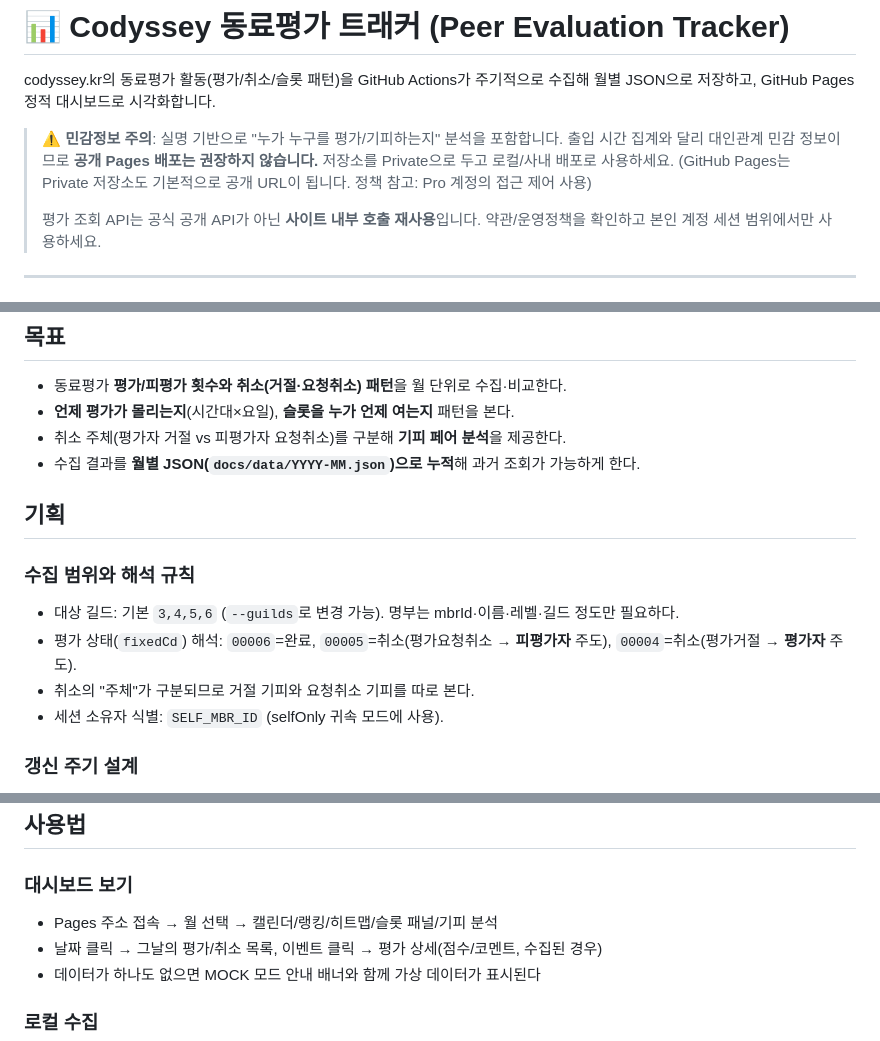
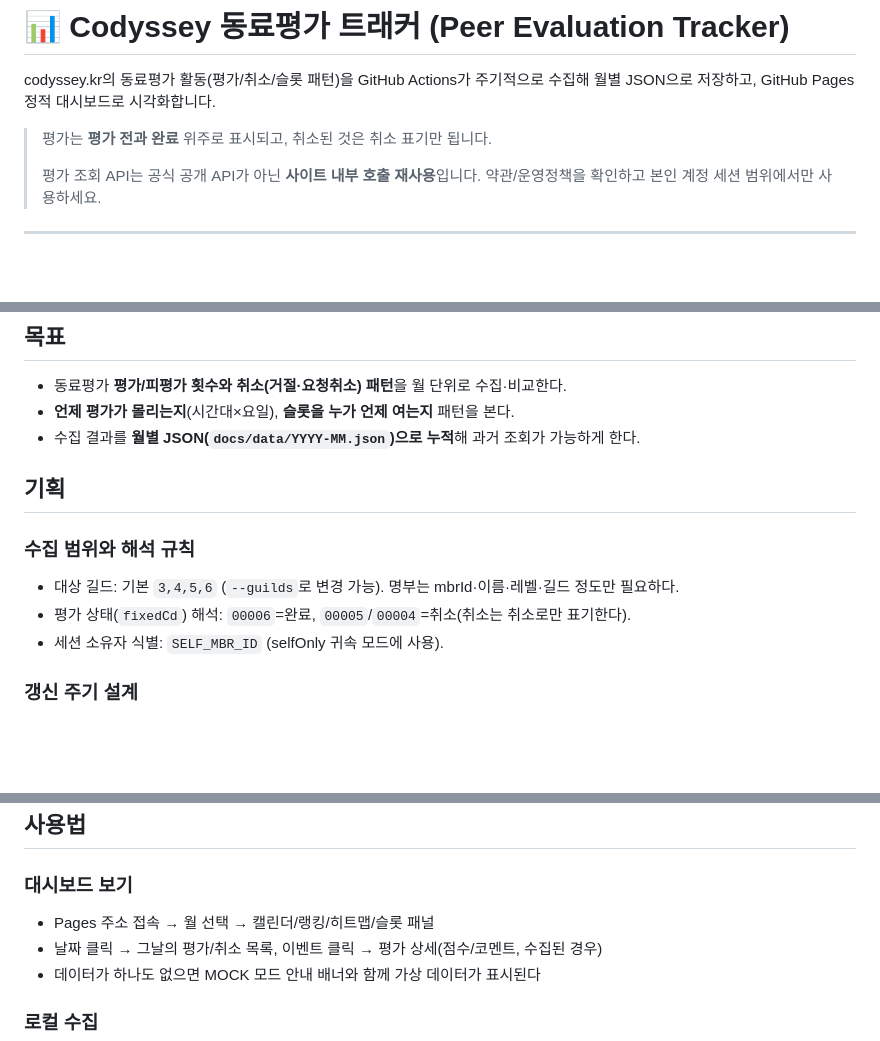
Before and after one commit to giyeop-cody/codyssey_EV_Tracker, a Markdown page: README.md, 3 parts joined by grey strips. Drawn GitHub-style; blank space fills up the shorter version.

Commit message:
README: 기피/민감정보 분석 관련 설명 제거 — 평가 전·완료 중심 표기로 정리

```diff
--- a/README.md
+++ b/README.md
@@ -3,10 +3,7 @@
 codyssey.kr의 동료평가 활동(평가/취소/슬롯 패턴)을 GitHub Actions가 주기적으로 수집해
 월별 JSON으로 저장하고, GitHub Pages 정적 대시보드로 시각화합니다.
 
-> ⚠️ **민감정보 주의**: 실명 기반으로 "누가 누구를 평가/기피하는지" 분석을 포함합니다.
-> 출입 시간 집계와 달리 대인관계 민감 정보이므로 **공개 Pages 배포는 권장하지 않습니다.**
-> 저장소를 Private으로 두고 로컬/사내 배포로 사용하세요.
-> (GitHub Pages는 Private 저장소도 기본적으로 공개 URL이 됩니다. 정책 참고: Pro 계정의 접근 제어 사용)
+> 평가는 **평가 전과 완료** 위주로 표시되고, 취소된 것은 취소 표기만 됩니다.
 >
 > 평가 조회 API는 공식 공개 API가 아닌 **사이트 내부 호출 재사용**입니다.
 > 약관/운영정책을 확인하고 본인 계정 세션 범위에서만 사용하세요.
@@ -28,7 +25,6 @@ codyssey.kr의 동료평가 활동(평가/취소/슬롯 패턴)을 GitHub Action
 
 - 동료평가 **평가/피평가 횟수와 취소(거절·요청취소) 패턴**을 월 단위로 수집·비교한다.
 - **언제 평가가 몰리는지**(시간대×요일), **슬롯을 누가 언제 여는지** 패턴을 본다.
-- 취소 주체(평가자 거절 vs 피평가자 요청취소)를 구분해 **기피 페어 분석**을 제공한다.
 - 수집 결과를 **월별 JSON(`docs/data/YYYY-MM.json`)으로 누적**해 과거 조회가 가능하게 한다.
 
 ## 기획
@@ -36,8 +32,7 @@ codyssey.kr의 동료평가 활동(평가/취소/슬롯 패턴)을 GitHub Action
 ### 수집 범위와 해석 규칙
 
 - 대상 길드: 기본 `3,4,5,6` (`--guilds`로 변경 가능). 명부는 mbrId·이름·레벨·길드 정도만 필요하다.
-- 평가 상태(`fixedCd`) 해석: `00006`=완료, `00005`=취소(평가요청취소 → **피평가자** 주도), `00004`=취소(평가거절 → **평가자** 주도).
-- 취소의 "주체"가 구분되므로 거절 기피와 요청취소 기피를 따로 본다.
+- 평가 상태(`fixedCd`) 해석: `00006`=완료, `00005`/`00004`=취소(취소는 취소로만 표기한다).
 - 세션 소유자 식별: `SELF_MBR_ID` (selfOnly 귀속 모드에 사용).
 
 ### 갱신 주기 설계
@@ -102,7 +97,7 @@ flowchart TD
 
 ### 대시보드 보기
 
-- Pages 주소 접속 → 월 선택 → 캘린더/랭킹/히트맵/슬롯 패널/기피 분석
+- Pages 주소 접속 → 월 선택 → 캘린더/랭킹/히트맵/슬롯 패널
 - 날짜 클릭 → 그날의 평가/취소 목록, 이벤트 클릭 → 평가 상세(점수/코멘트, 수집된 경우)
 - 데이터가 하나도 없으면 MOCK 모드 안내 배너와 함께 가상 데이터가 표시된다
 
```
